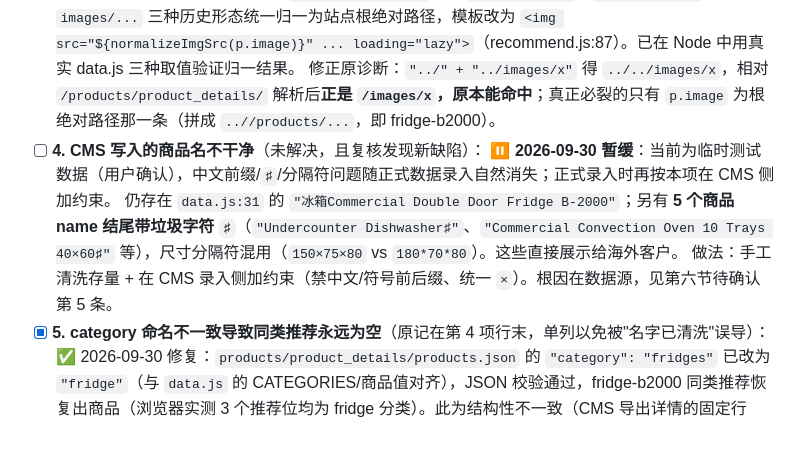
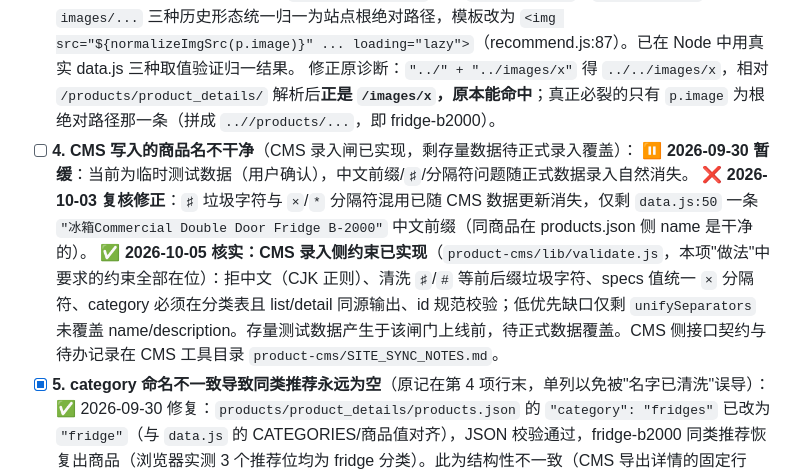
Before and after one commit to L1475851077/l1475851077.github.io, a Markdown page: OPTIMIZATION_PLAN.md, the part around the change. Drawn GitHub-style; blank space fills up the shorter version.

Commit message:
文档：第 4 项按 CMS 实际状态修正——录入闸（validate.js）已实现，存量脏数据待正式录入覆盖
- ♯ 字符与分隔符混用已随数据更新消失（2026-10-03 复核），仅剩 1 条中文前缀
- 核实 product-cms/lib/validate.js 已实现全部录入约束（拒中文/清垃圾字符/
  统一 ×/category 同源强制一致/id 规范），指向 CMS 目录 SITE_SYNC_NOTES.md

```diff
--- a/OPTIMIZATION_PLAN.md
+++ b/OPTIMIZATION_PLAN.md
@@ -25,10 +25,10 @@
 - [x] **3. 推荐位图片路径 bug**：`products/product_details/recommend.js` 原用 `src="../${p.image}"` 拼接。
       ✅ 2026-09-20 修复：新增 `normalizeImgSrc()`，把 `/products/...`、`../images/...`、裸 `images/...` 三种历史形态统一归一为站点根绝对路径，模板改为 `<img src="${normalizeImgSrc(p.image)}" ... loading="lazy">`（recommend.js:87）。已在 Node 中用真实 data.js 三种取值验证归一结果。
       修正原诊断：`"../" + "../images/x"` 得 `../../images/x`，相对 `/products/product_details/` 解析后**正是 `/images/x`，原本能命中**；真正必裂的只有 `p.image` 为根绝对路径那一条（拼成 `..//products/...`，即 fridge-b2000）。
-- [ ] **4. CMS 写入的商品名不干净**（未解决，且复核发现新缺陷）：
-      ⏸️ **2026-09-30 暂缓**：当前为临时测试数据（用户确认），中文前缀/`♯`/分隔符问题随正式数据录入自然消失；正式录入时再按本项在 CMS 侧加约束。
-      仍存在 `data.js:31` 的 `"冰箱Commercial Double Door Fridge B-2000"`；另有 **5 个商品 name 结尾带垃圾字符 `♯`**（`"Undercounter Dishwasher♯"`、`"Commercial Convection Oven 10 Trays 40×60♯"` 等），尺寸分隔符混用（`150×75×80` vs `180*70*80`）。这些直接展示给海外客户。
-      做法：手工清洗存量 + 在 CMS 录入侧加约束（禁中文/符号前后缀、统一 `×`）。根因在数据源，见第六节待确认第 5 条。
+- [ ] **4. CMS 写入的商品名不干净**（CMS 录入闸已实现，剩存量数据待正式录入覆盖）：
+      ⏸️ **2026-09-30 暂缓**：当前为临时测试数据（用户确认），中文前缀/`♯`/分隔符问题随正式数据录入自然消失。
+      ❌ **2026-10-03 复核修正**：`♯` 垃圾字符与 `×`/`*` 分隔符混用已随 CMS 数据更新消失，仅剩 `data.js:50` 一条 `"冰箱Commercial Double Door Fridge B-2000"` 中文前缀（同商品在 products.json 侧 name 是干净的）。
+      ✅ **2026-10-05 核实：CMS 录入侧约束已实现**（`product-cms/lib/validate.js`，本项"做法"中要求的约束全部在位）：拒中文（CJK 正则）、清洗 `♯`/`#` 等前后缀垃圾字符、specs 值统一 `×` 分隔符、category 必须在分类表且 list/detail 同源输出、id 规范校验；低优先缺口仅剩 `unifySeparators` 未覆盖 name/description。存量测试数据产生于该闸门上线前，待正式数据覆盖。CMS 侧接口契约与待办记录在 CMS 工具目录 `product-cms/SITE_SYNC_NOTES.md`。
 - [x] **5. category 命名不一致导致同类推荐永远为空**（原记在第 4 项行末，单列以免被"名字已清洗"误导）：
       ✅ 2026-09-30 修复：`products/product_details/products.json` 的 `"category": "fridges"` 已改为 `"fridge"`（与 `data.js` 的 CATEGORIES/商品值对齐），JSON 校验通过，fridge-b2000 同类推荐恢复出商品（浏览器实测 3 个推荐位均为 fridge 分类）。此为结构性不一致（CMS 导出详情的固定行为），不随测试数据自然消失；若后续上方案 A/B 合并数据源，CMS detail 的 category 字段需锁定为 list 侧取值。
       （原"⏸️ 暂缓：临时测试数据"的判断仅适用于第 1/4 项的内容问题，此项为结构问题不适用，已单独修复。）
```
